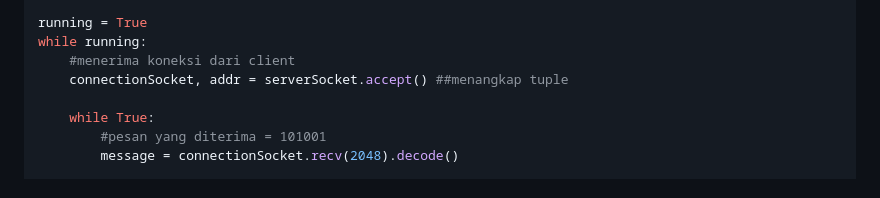
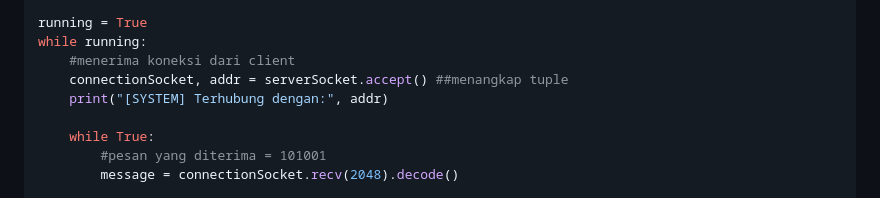
Before and after one commit to dippssy/TUGAS_PRAKTIKUM_JARKOM, a Markdown page: Modul7/laporan.md, the part around the change. Drawn GitHub-style.

Commit message:
fix laporan

```diff
--- a/Modul7/laporan.md
+++ b/Modul7/laporan.md
@@ -84,6 +84,7 @@ running = True
 while running:
     #menerima koneksi dari client
     connectionSocket, addr = serverSocket.accept() ##menangkap tuple
+    print("[SYSTEM] Terhubung dengan:", addr)
 
     while True:
         #pesan yang diterima = 101001
```
